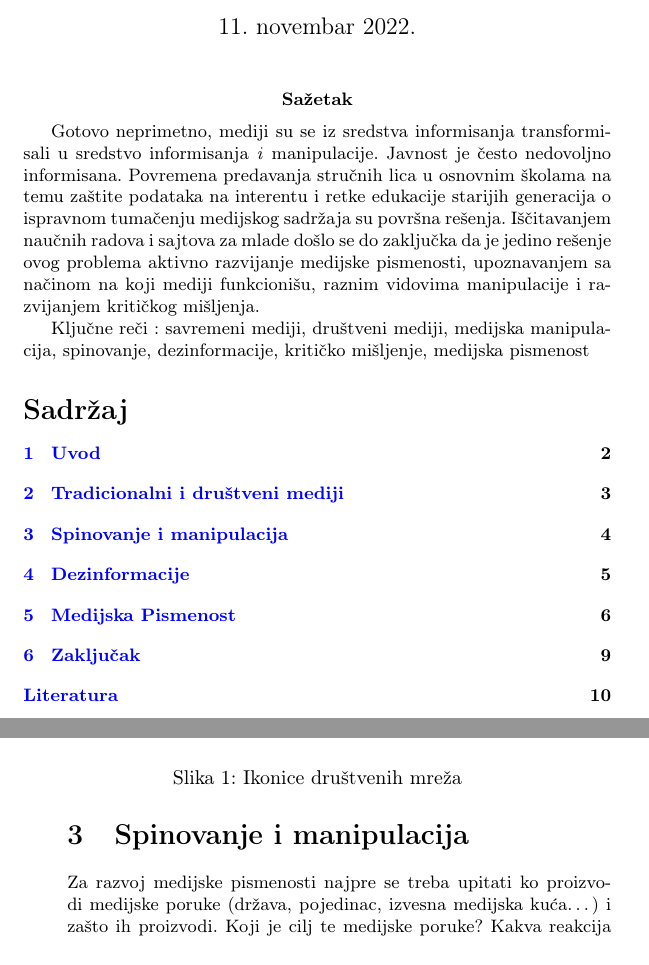
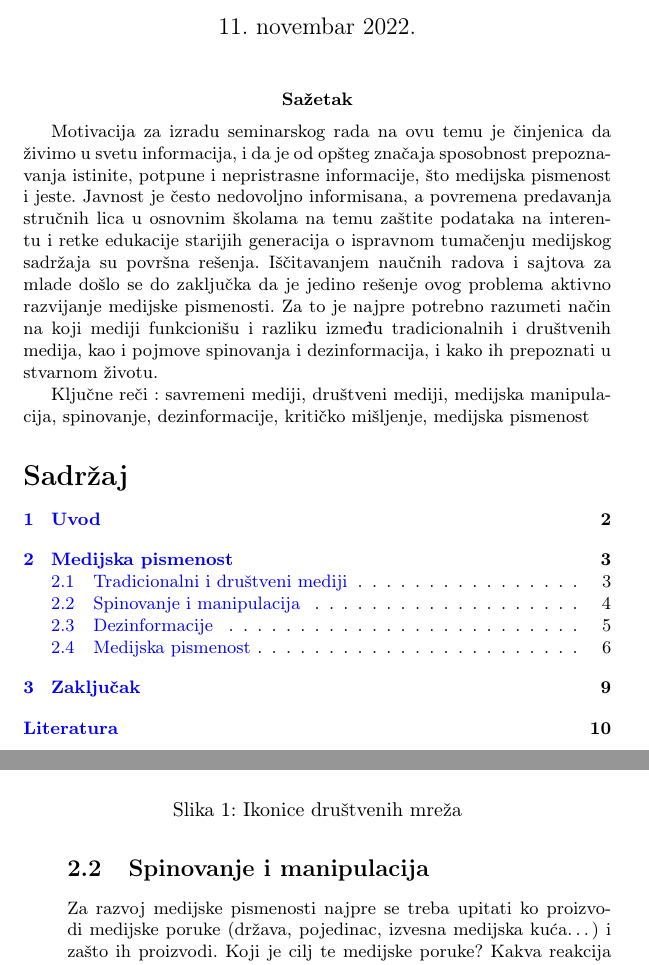
Before and after one commit to LjiljanaMihajlovic/16_TNP2022, a LaTeX document (16_MihajlovicStevanovicSimsicZecevic.tex): two parts of pages 1 and 4 of 10, joined at a grey line, cut so that both start at the same text. Compiled offline with pdfLaTeX.

Commit message:
sažetak, promena konstrukcije

```diff
--- a/16_MihajlovicStevanovicSimsicZecevic.tex
+++ b/16_MihajlovicStevanovicSimsicZecevic.tex
@@ -27,7 +27,7 @@
 
 
 \abstract{
-Gotovo neprimetno, mediji su se iz sredstva informisanja transformisali u sredstvo informisanja \emph{i} manipulacije. Javnost je često nedovoljno informisana. Povremena predavanja stručnih lica u osnovnim školama na temu zaštite podataka na interentu i retke edukacije starijih generacija o ispravnom tumačenju medijskog sadržaja su površna rešenja. Iščitavanjem naučnih radova i sajtova za mlade došlo se do zaključka da je jedino rešenje ovog problema aktivno razvijanje medijske pismenosti, upoznavanjem sa načinom na koji mediji funkcionišu, raznim vidovima manipulacije i razvijanjem kritičkog mišljenja.
+Motivacija za izradu seminarskog rada na ovu temu je činjenica da živimo u svetu informacija, i da je od opšteg značaja sposobnost prepoznavanja istinite, potpune i nepristrasne informacije, što medijska pismenost i jeste. Javnost je često nedovoljno informisana, a povremena predavanja stručnih lica u osnovnim školama na temu zaštite podataka na interentu i retke edukacije starijih generacija o ispravnom tumačenju medijskog sadržaja su površna rešenja. Iščitavanjem naučnih radova i sajtova za mlade došlo se do zaključka da je jedino rešenje ovog problema aktivno razvijanje medijske pismenosti. Za to je najpre potrebno razumeti način na koji mediji funkcionišu i razliku između tradicionalnih i društvenih medija, kao i pojmove spinovanja i dezinformacija, i kako ih prepoznati u stvarnom životu.
 
 
 Ključne reči : savremeni mediji, društveni mediji, medijska manipulacija, spinovanje, dezinformacije, kritičko mišljenje, medijska pismenost
@@ -101,7 +103,7 @@ pojava interneta. Tako su se i tradicionalni mediji veoma brzo
 
 	Osim mogućnosti kreiranja i objavljivanja sopstvenog medijskog sadržaja i dvosmerne komunikacije, kao bitna karakteristika društvenih medija izdvajaju se i društvene mreže, koje čine svi ljudi sa kojima komuniciramo preko interneta.
 
-\section{Spinovanje i manipulacija}
+\subsection{Spinovanje i manipulacija}
 \label{sec:naslovN}
 
 Za razvoj medijske pismenosti najpre se treba upitati ko proizvodi medijske poruke (država, pojedinac, izvesna medijska kuća…) i zašto ih proizvodi. Koji je cilj te medijske poruke? Kakva reakcija se očekuje i da li se određena informacija plasira u datom trenutku upravo zbog očekivane reakcije?
```
Also changed, not shown: 16_MihajlovicStevanovicSimsicZecevic.tex (8 more changed lines).
